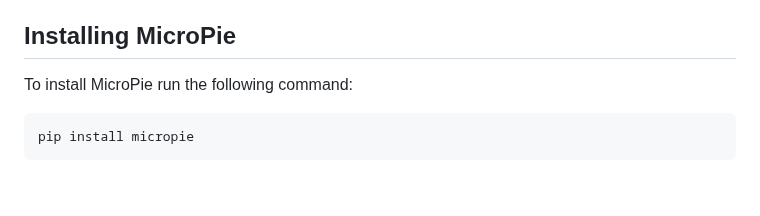
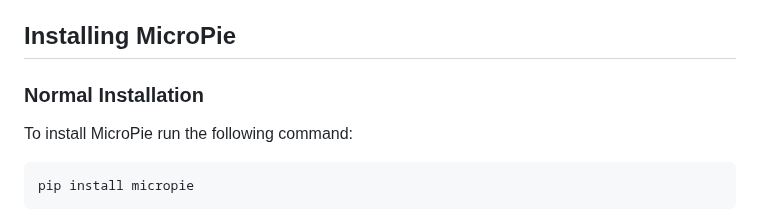
Before and after one commit to patx/micropie, a Markdown page: README.md, the part around the change. GitHub-like rendering; blank space fills up the shorter version.

````diff
--- a/README.md
+++ b/README.md
@@ -15,6 +15,7 @@
 - 🖥️ **WSGI support:** Deploy with WSGI servers like gunicorn making web development easy as... pie!
 
 ## **Installing MicroPie**
+### **Normal Installation**
 To install MicroPie run the following command:
 ```bash
 pip install micropie
````
